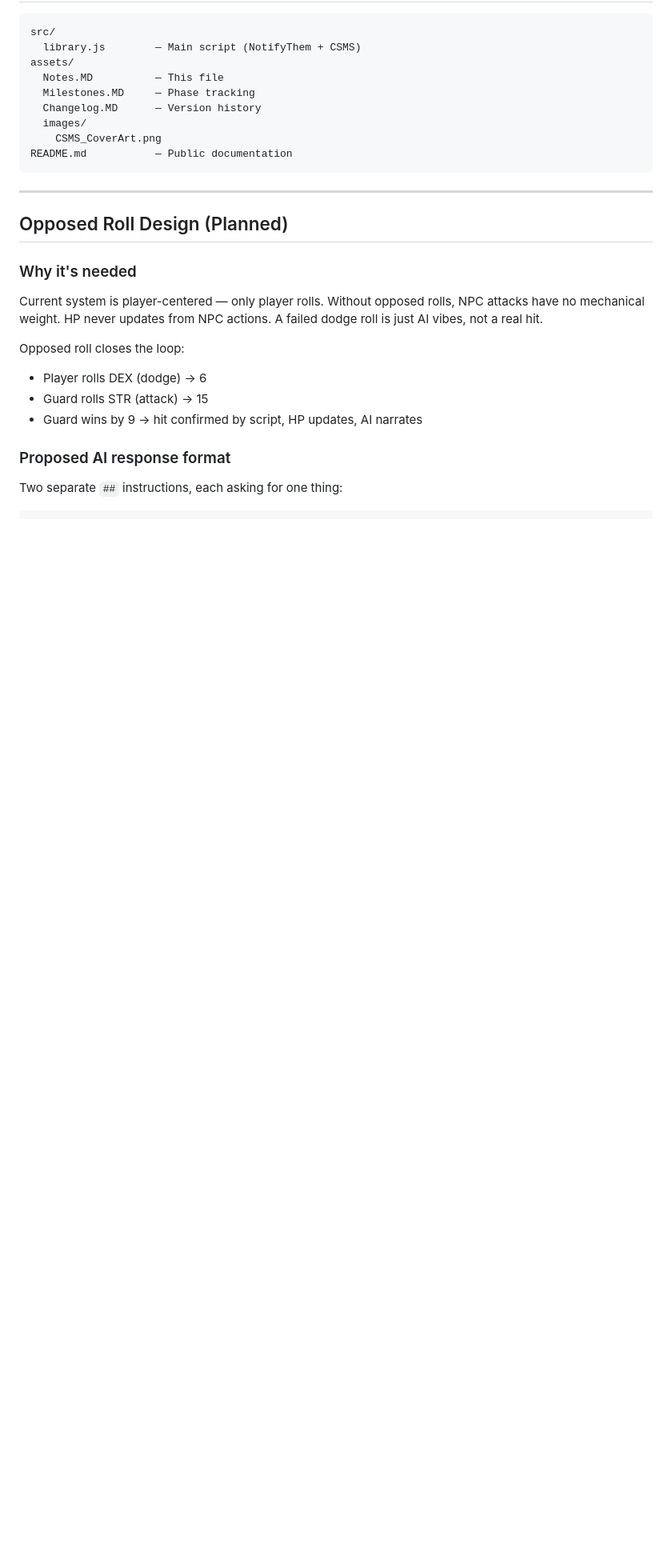
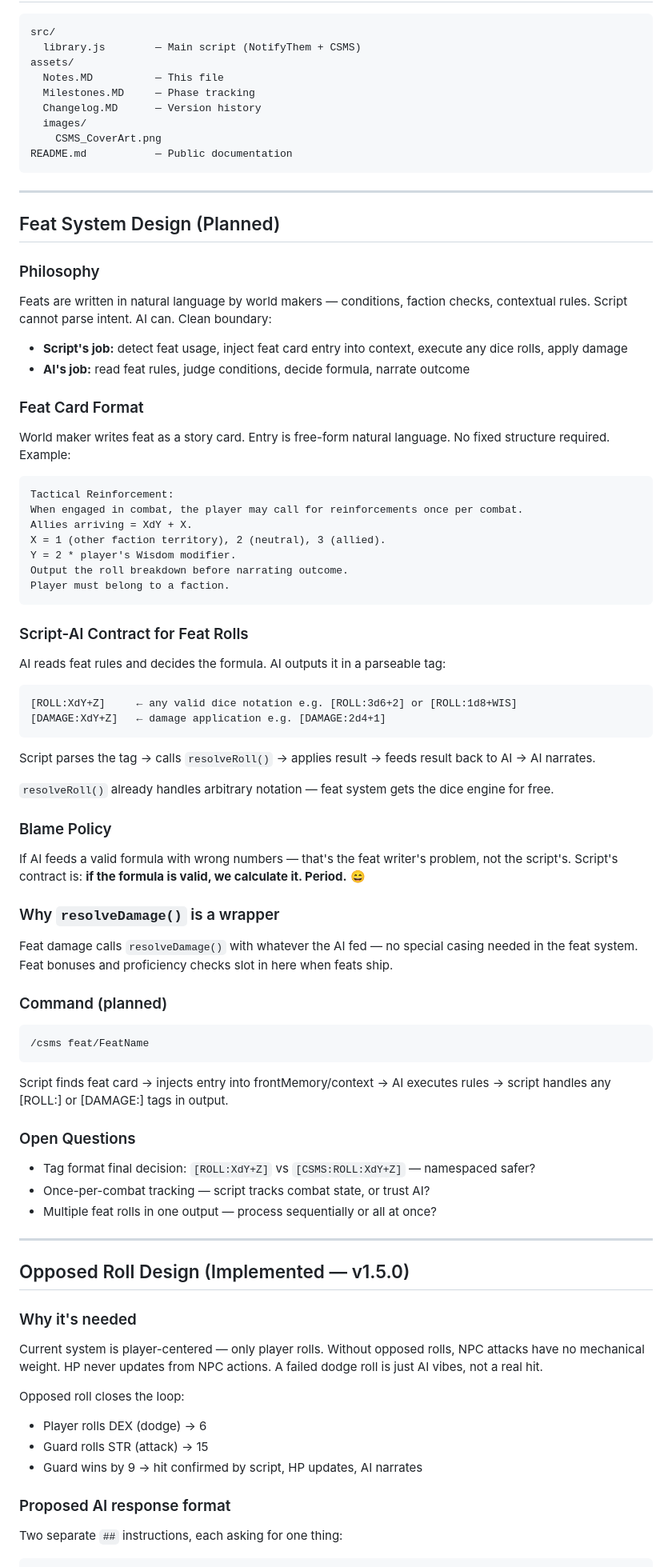
Before and after one commit to NikolaiF90/AIDCharacterSheetandMechanicSystem, a Markdown page: assets/Notes.MD, the part around one of its changes. Shown at 80% size. Drawn GitHub-style; blank space fills up the shorter version.

````diff
--- a/assets/Notes.MD
+++ b/assets/Notes.MD
@@ -258,7 +299,56 @@ README.md           — Public documentation
 
 ---
 
-## Opposed Roll Design (Planned)
+## Feat System Design (Planned)
+
+### Philosophy
+Feats are written in natural language by world makers — conditions, faction checks, contextual rules. Script cannot parse intent. AI can. Clean boundary:
+- **Script's job:** detect feat usage, inject feat card entry into context, execute any dice rolls, apply damage
+- **AI's job:** read feat rules, judge conditions, decide formula, narrate outcome
+
+### Feat Card Format
+World maker writes feat as a story card. Entry is free-form natural language. No fixed structure required. Example:
+```
+Tactical Reinforcement:
+When engaged in combat, the player may call for reinforcements once per combat.
+Allies arriving = XdY + X.
+X = 1 (other faction territory), 2 (neutral), 3 (allied).
+Y = 2 * player's Wisdom modifier.
+Output the roll breakdown before narrating outcome.
+Player must belong to a faction.
+```
+
+### Script-AI Contract for Feat Rolls
+AI reads feat rules and decides the formula. AI outputs it in a parseable tag:
+```
+[ROLL:XdY+Z]     ← any valid dice notation e.g. [ROLL:3d6+2] or [ROLL:1d8+WIS]
+[DAMAGE:XdY+Z]   ← damage application e.g. [DAMAGE:2d4+1]
+```
+
+Script parses the tag → calls `resolveRoll()` → applies result → feeds result back to AI → AI narrates.
+
+`resolveRoll()` already handles arbitrary notation — feat system gets the dice engine for free.
+
+### Blame Policy
+If AI feeds a valid formula with wrong numbers — that's the feat writer's problem, not the script's. Script's contract is: **if the formula is valid, we calculate it. Period.** 😄
+
+### Why `resolveDamage()` is a wrapper
+Feat damage calls `resolveDamage()` with whatever the AI fed — no special casing needed in the feat system. Feat bonuses and proficiency checks slot in here when feats ship.
+
+### Command (planned)
+```
+/csms feat/FeatName
+```
+Script finds feat card → injects entry into frontMemory/context → AI executes rules → script handles any [ROLL:] or [DAMAGE:] tags in output.
+
+### Open Questions
+- Tag format final decision: `[ROLL:XdY+Z]` vs `[CSMS:ROLL:XdY+Z]` — namespaced safer?
+- Once-per-combat tracking — script tracks combat state, or trust AI?
+- Multiple feat rolls in one output — process sequentially or all at once?
+
+---
+
+## Opposed Roll Design (Implemented — v1.5.0)
 
 ### Why it's needed
 Current system is player-centered — only player rolls. Without opposed rolls, NPC attacks have no mechanical weight. HP never updates from NPC actions. A failed dodge roll is just AI vibes, not a real hit.
````
Also changed, not shown: other parts of assets/Notes.MD (+56 -15 lines).
